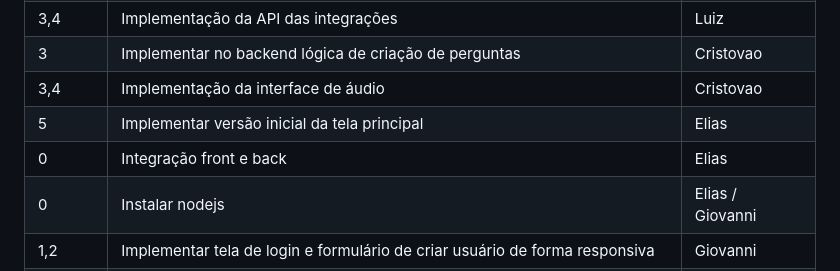
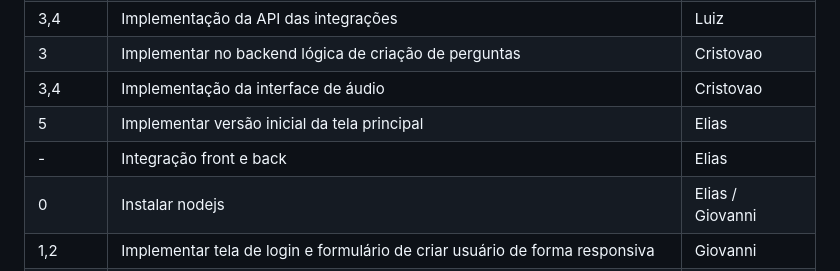
Before and after one commit to cristovaoeustaquio/speech_integrator, a Markdown page: README.md, the part around the change. Rendered like a GitHub page.

```diff
--- a/README.md
+++ b/README.md
@@ -55,7 +55,7 @@ História | Atividade | Responsável
 3 | Implementar no backend lógica de criação de perguntas | Cristovao
 3,4 | Implementação da interface de áudio | Cristovao
 5 | Implementar versão inicial da tela principal | Elias
-0 | Integração front e back | Elias
+*-* | Integração front e back | Elias
 0 | Instalar  nodejs  | Elias / Giovanni
 1,2 | Implementar tela de login e formulário de criar usuário de forma responsiva | Giovanni
 5 | Implementar tela principal do projeto, com possibilidade de incorporar perguntas | Giovanni
```
